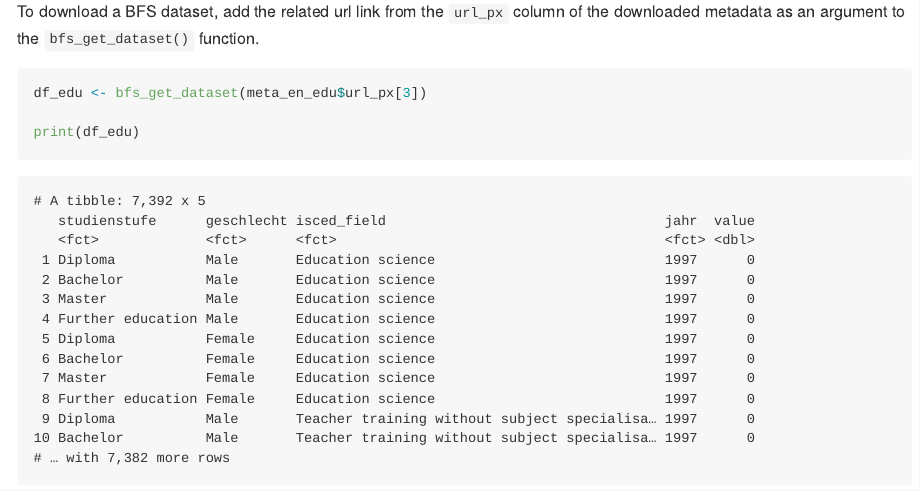
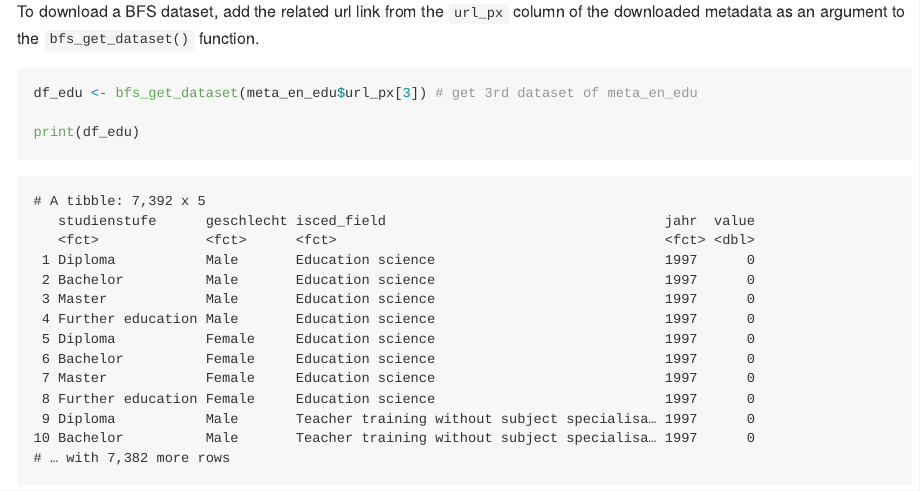
Before and after one commit to lgnbhl/BFS, an R Markdown document (README.Rmd): the page in a window 1100 px wide, from 1000 px down. The pictures show the output file README.md that the author committed with the source, drawn offline in the style of GitHub; badge pictures from the web are left out.

Commit message:
typo fix

````diff
--- a/README.Rmd
+++ b/README.Rmd
@@ -64,7 +64,7 @@ print(meta_en_edu)
 To download a BFS dataset, add the related url link from the `url_px` column of the downloaded metadata as an argument to the `bfs_get_dataset()` function.
 
 ```{r bfs_get_dataset, eval=FALSE}
-df_edu <- bfs_get_dataset(meta_en_edu$url_px[3])
+df_edu <- bfs_get_dataset(meta_en_edu$url_px[3]) # get 3rd dataset of meta_en_edu
 
 print(df_edu)
 ```
````
Also changed, not shown: README.md, 1 other file.
